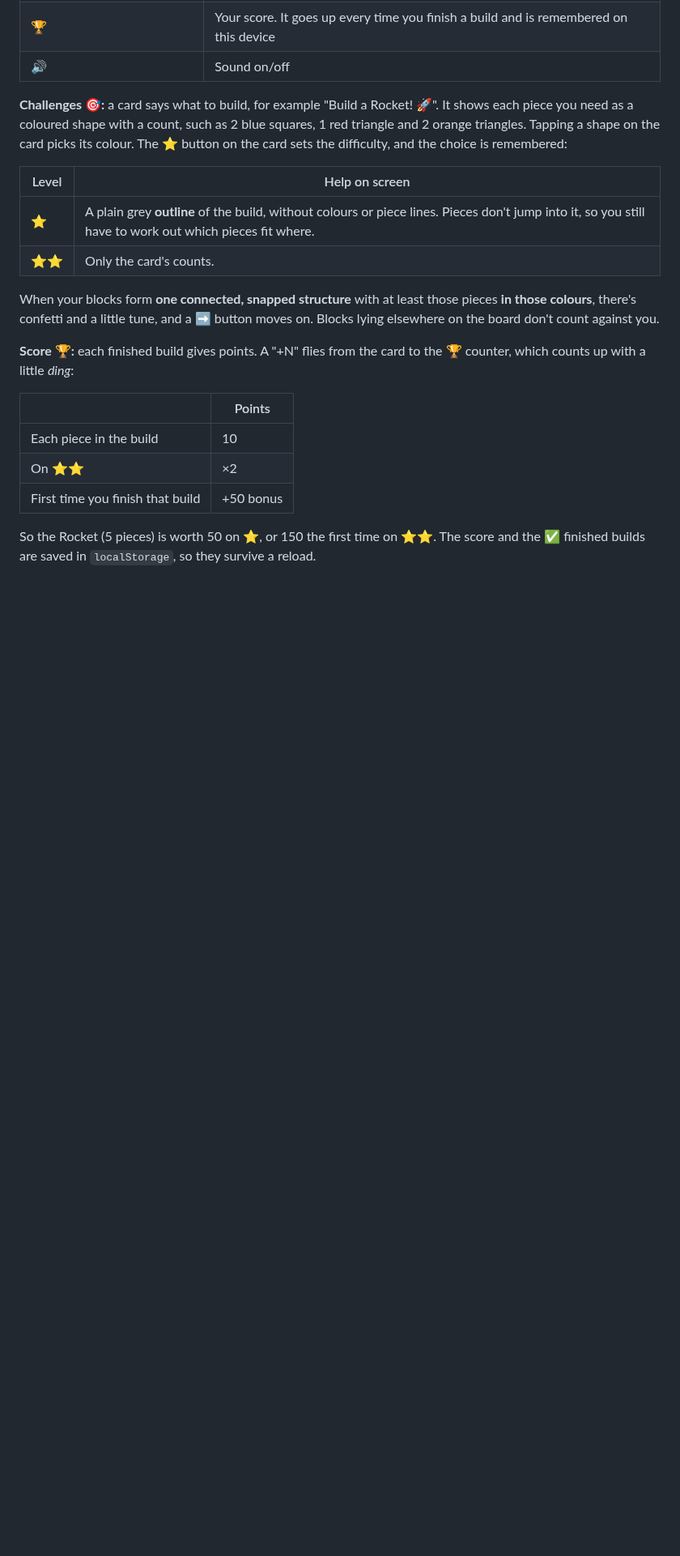
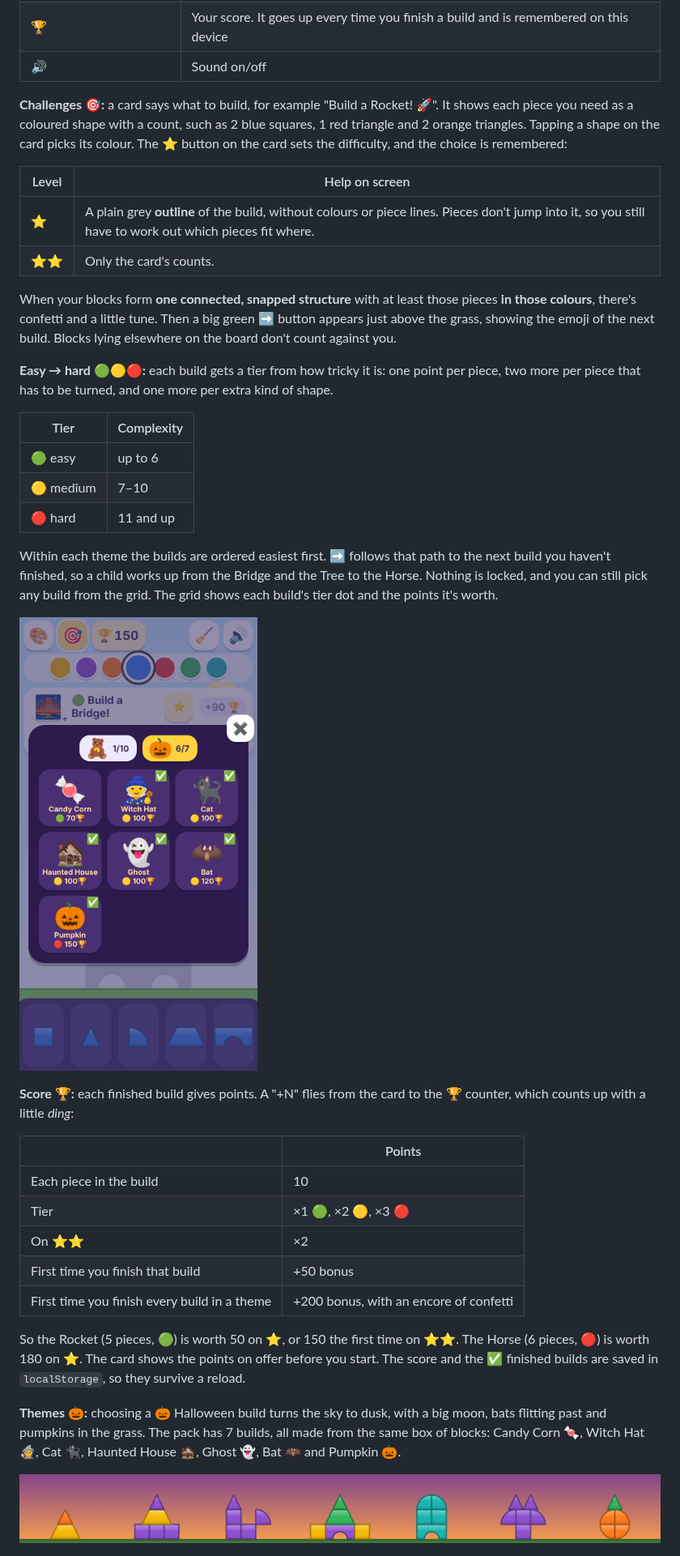
Before and after one commit to CharlBrill89/magnet-blocks, a Markdown page: README.md, the part around one of its changes. Shown at 81% size. Drawn GitHub-style; pictures changed too: docs/halloween.png (added), docs/picker.png (added); blank space fills up the shorter version.

```diff
--- a/README.md
+++ b/README.md
@@ -37,8 +38,25 @@ on the card sets the difficulty, and the choice is remembered:
 | ⭐⭐ | Only the card's counts. |
 
 When your blocks form **one connected, snapped structure** with at least those pieces
-**in those colours**, there's confetti and a little tune, and a ➡️ button moves on.
-Blocks lying elsewhere on the board don't count against you.
+**in those colours**, there's confetti and a little tune. Then a big green ➡️ button
+appears just above the grass, showing the emoji of the next build. Blocks lying
+elsewhere on the board don't count against you.
+
+**Easy → hard 🟢🟡🔴:** each build gets a tier from how tricky it is: one point per piece,
+two more per piece that has to be turned, and one more per extra kind of shape.
+
+| Tier | Complexity |
+| --- | --- |
+| 🟢 easy | up to 6 |
+| 🟡 medium | 7–10 |
+| 🔴 hard | 11 and up |
+
+Within each theme the builds are ordered easiest first. ➡️ follows that path to the next
+build you haven't finished, so a child works up from the Bridge and the Tree to the Horse.
+Nothing is locked, and you can still pick any build from the grid. The grid shows each
+build's tier dot and the points it's worth.
+
+![Choosing a Halloween build](docs/picker.png)
 
 **Score 🏆:** each finished build gives points. A "+N" flies from the card to the 🏆
 counter, which counts up with a little *ding*:
@@ -46,11 +64,21 @@ counter, which counts up with a little *ding*:
 | | Points |
 | --- | --- |
 | Each piece in the build | 10 |
+| Tier | ×1 🟢, ×2 🟡, ×3 🔴 |
 | On ⭐⭐ | ×2 |
 | First time you finish that build | +50 bonus |
+| First time you finish every build in a theme | +200 bonus, with an encore of confetti |
 
-So the Rocket (5 pieces) is worth 50 on ⭐, or 150 the first time on ⭐⭐. The score and the
-✅ finished builds are saved in `localStorage`, so they survive a reload.
+So the Rocket (5 pieces, 🟢) is worth 50 on ⭐, or 150 the first time on ⭐⭐. The Horse
+(6 pieces, 🔴) is worth 180 on ⭐. The card shows the points on offer before you start.
+The score and the ✅ finished builds are saved in `localStorage`, so they survive a reload.
+
+**Themes 🎃:** choosing a 🎃 Halloween build turns the sky to dusk, with a big moon,
+bats flitting past and pumpkins in the grass. The pack has 7 builds, all made from the
+same box of blocks: Candy Corn 🍬, Witch Hat 🧙, Cat 🐈‍⬛, Haunted House 🏚️, Ghost 👻,
+Bat 🦇 and Pumpkin 🎃.
+
+![The Halloween builds](docs/halloween.png)
 
 ![The 10 builds](docs/builds.png)
 
```
Also changed, not shown: other parts of README.md (+9 -5 lines), docs/challenge-won.png, 5 other files.
